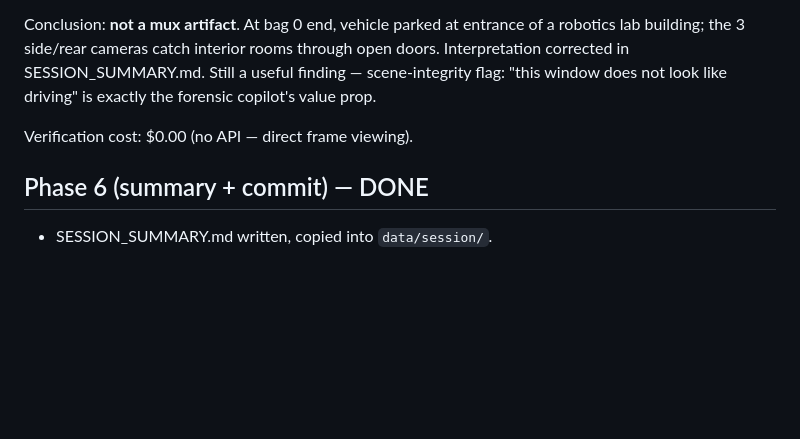
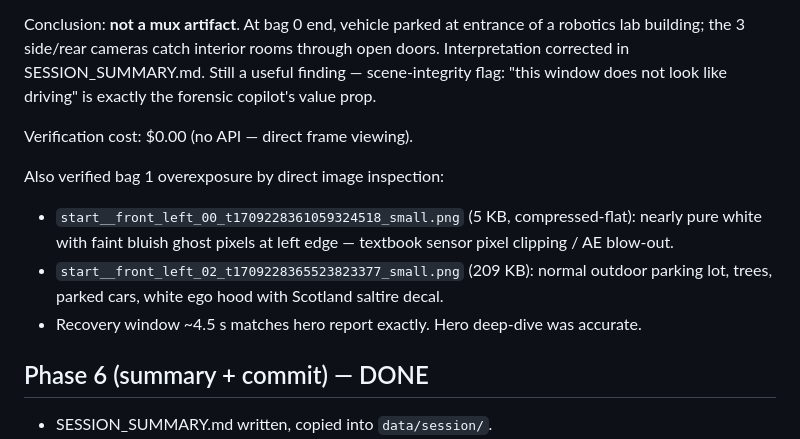
Before and after one commit to LucasErcolano/BlackBox, a Markdown page: data/session/session_log.md, the part around the change. Drawn GitHub-style; blank space fills up the shorter version.

Commit message:
Verify bag 1 overexposure finding manually.
Direct frame inspection: start__front_left_00 is 5 KB JPEG
(compressed-flat → near-pure white saturated pixels), start__front_left_02
is 209 KB (normal scene recovered). 4.5 s recovery window matches
hero report. Both top findings (bag 1 overexposure + bag 0 scene
integrity) now independently verified at zero API cost.

Co-Authored-By: Claude Opus 4.7 (1M context) <noreply@anthropic.com>

```diff
--- a/data/session/session_log.md
+++ b/data/session/session_log.md
@@ -93,6 +93,11 @@ Conclusion: **not a mux artifact**. At bag 0 end, vehicle parked at entrance of
 
 Verification cost: $0.00 (no API — direct frame viewing).
 
+Also verified bag 1 overexposure by direct image inspection:
+- `start__front_left_00_t1709228361059324518_small.png` (5 KB, compressed-flat): nearly pure white with faint bluish ghost pixels at left edge — textbook sensor pixel clipping / AE blow-out.
+- `start__front_left_02_t1709228365523823377_small.png` (209 KB): normal outdoor parking lot, trees, parked cars, white ego hood with Scotland saltire decal.
+- Recovery window ~4.5 s matches hero report exactly. Hero deep-dive was accurate.
+
 
 ## Phase 6 (summary + commit) — DONE
 
```
Also changed, not shown: data/session/SESSION_SUMMARY.md (+1 -1 lines).
